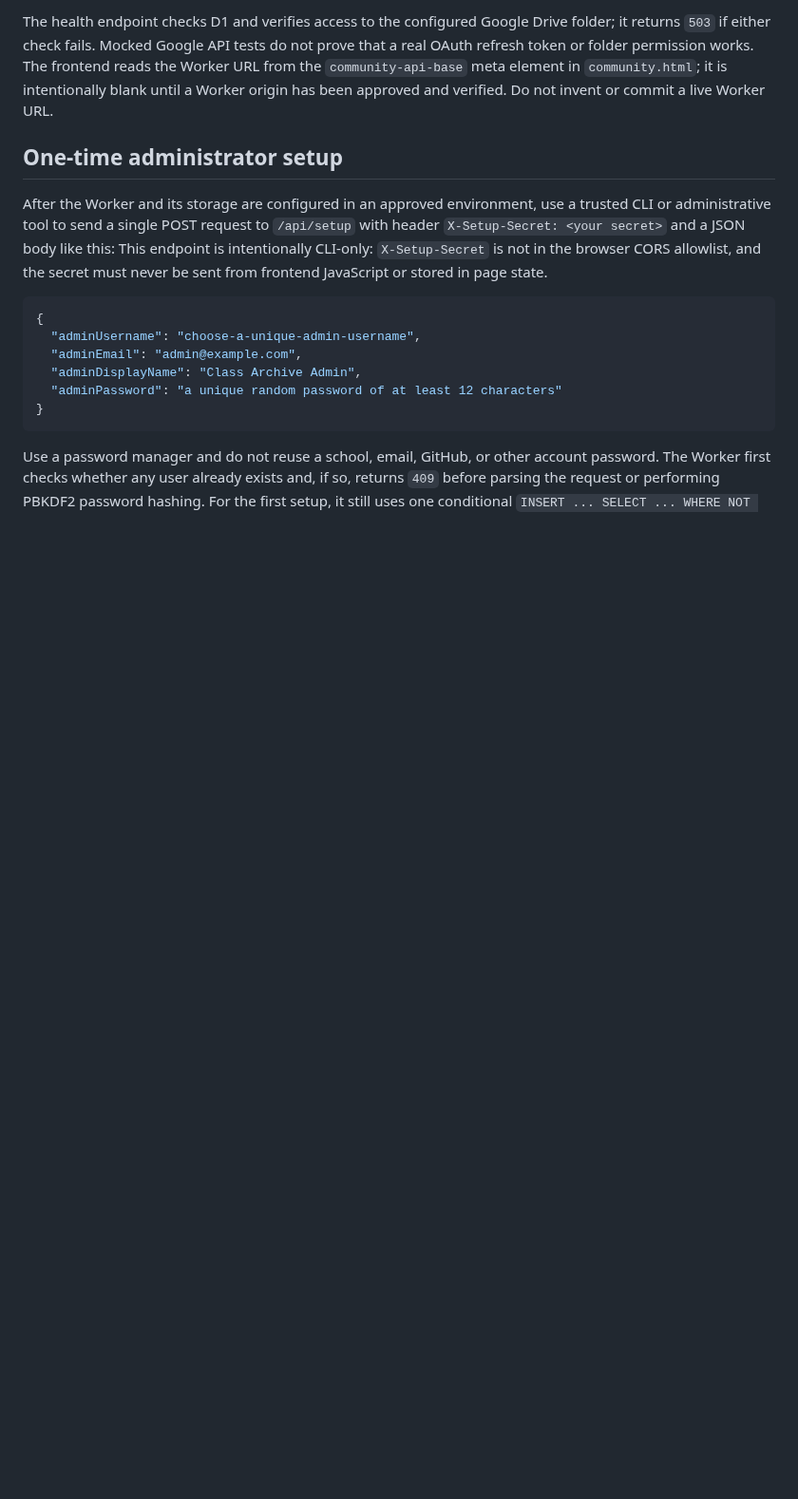
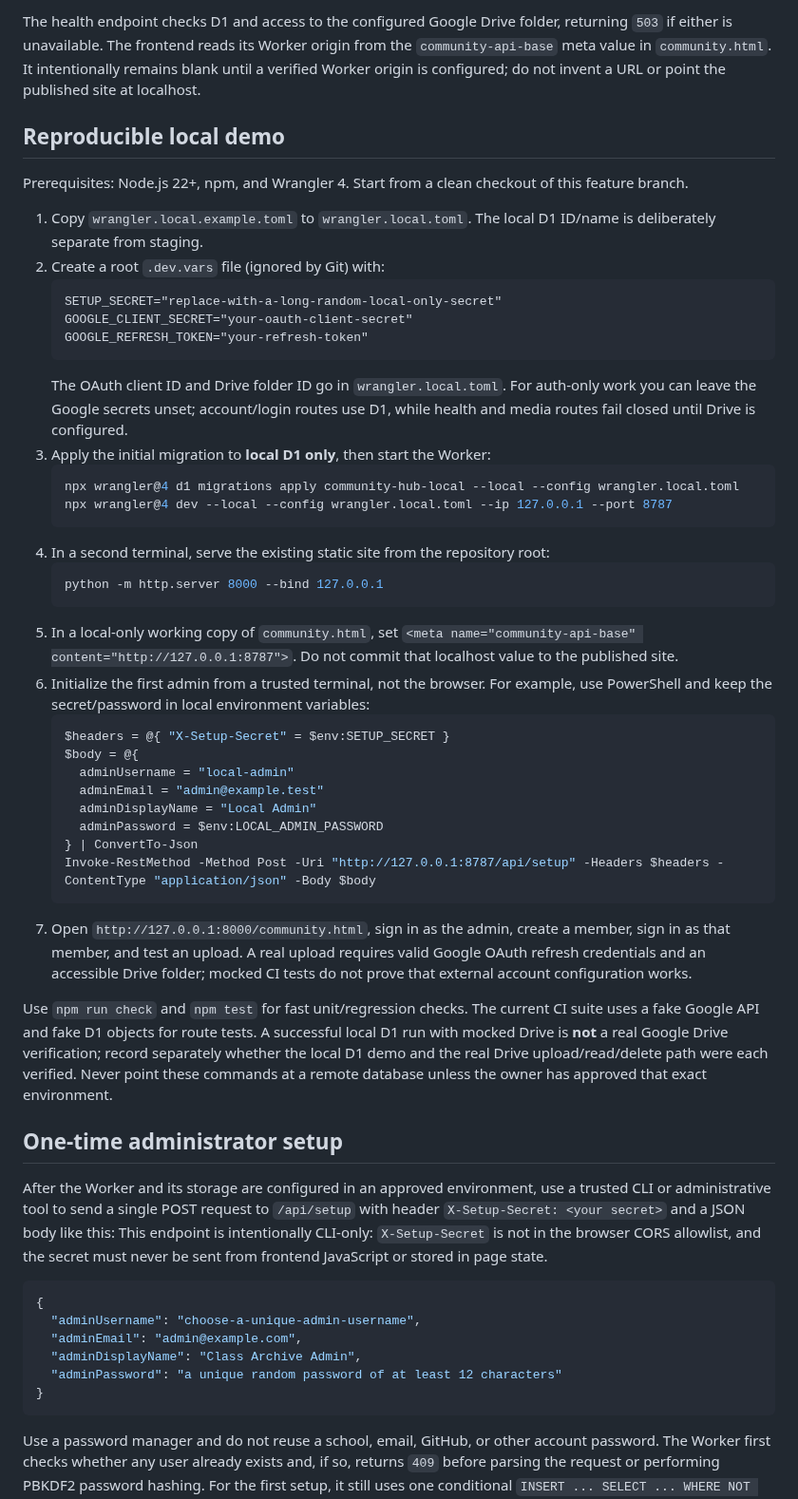
Before and after one commit to classxiic2627/classxiic2627.github.io, a Markdown page: backend/README.md, the part around one of its changes. Shown at 95% size. Drawn GitHub-style; blank space fills up the shorter version.

Commit message:
Document Google Drive OAuth and reproducible local D1 demo

````diff
--- a/backend/README.md
+++ b/backend/README.md
@@ -53,5 +57,42 @@ The Worker currently expects:
 
-The health endpoint checks D1 and verifies access to the configured Google Drive folder; it returns `503` if either check fails. Mocked Google API tests do not prove that a real OAuth refresh token or folder permission works. The frontend reads the Worker URL from the `community-api-base` meta element in `community.html`; it is intentionally blank until a Worker origin has been approved and verified. Do not invent or commit a live Worker URL.
+The health endpoint checks D1 and access to the configured Google Drive folder, returning `503` if either is unavailable. The frontend reads its Worker origin from the `community-api-base` meta value in `community.html`. It intentionally remains blank until a verified Worker origin is configured; do not invent a URL or point the published site at localhost.
+
+## Reproducible local demo
+
+Prerequisites: Node.js 22+, npm, and Wrangler 4. Start from a clean checkout of this feature branch.
+
+1. Copy `wrangler.local.example.toml` to `wrangler.local.toml`. The local D1 ID/name is deliberately separate from staging.
+2. Create a root `.dev.vars` file (ignored by Git) with:
+   ```dotenv
+   SETUP_SECRET="replace-with-a-long-random-local-only-secret"
+   GOOGLE_CLIENT_SECRET="your-oauth-client-secret"
+   GOOGLE_REFRESH_TOKEN="your-refresh-token"
+   ```
+   The OAuth client ID and Drive folder ID go in `wrangler.local.toml`. For auth-only work you can leave the Google secrets unset; account/login routes use D1, while health and media routes fail closed until Drive is configured.
+3. Apply the initial migration to **local D1 only**, then start the Worker:
+   ```sh
+   npx wrangler@4 d1 migrations apply community-hub-local --local --config wrangler.local.toml
+   npx wrangler@4 dev --local --config wrangler.local.toml --ip 127.0.0.1 --port 8787
+   ```
+4. In a second terminal, serve the existing static site from the repository root:
+   ```sh
+   python -m http.server 8000 --bind 127.0.0.1
+   ```
+5. In a local-only working copy of `community.html`, set `<meta name="community-api-base" content="http://127.0.0.1:8787">`. Do not commit that localhost value to the published site.
+6. Initialize the first admin from a trusted terminal, not the browser. For example, use PowerShell and keep the secret/password in local environment variables:
+   ```powershell
+   $headers = @{ "X-Setup-Secret" = $env:SETUP_SECRET }
+   $body = @{
+     adminUsername = "local-admin"
+     adminEmail = "admin@example.test"
+     adminDisplayName = "Local Admin"
+     adminPassword = $env:LOCAL_ADMIN_PASSWORD
+   } | ConvertTo-Json
+   Invoke-RestMethod -Method Post -Uri "http://127.0.0.1:8787/api/setup" -Headers $headers -ContentType "application/json" -Body $body
+   ```
+7. Open `http://127.0.0.1:8000/community.html`, sign in as the admin, create a member, sign in as that member, and test an upload. A real upload requires valid Google OAuth refresh credentials and an accessible Drive folder; mocked CI tests do not prove that external account configuration works.
+
+Use `npm run check` and `npm test` for fast unit/regression checks. The current CI suite uses a fake Google API and fake D1 objects for route tests. A successful local D1 run with mocked Drive is **not** a real Google Drive verification; record separately whether the local D1 demo and the real Drive upload/read/delete path were each verified. Never point these commands at a remote database unless the owner has approved that exact environment.
 
 ## One-time administrator setup
 
````
Also changed, not shown: other parts of backend/README.md (+13 -9 lines).
